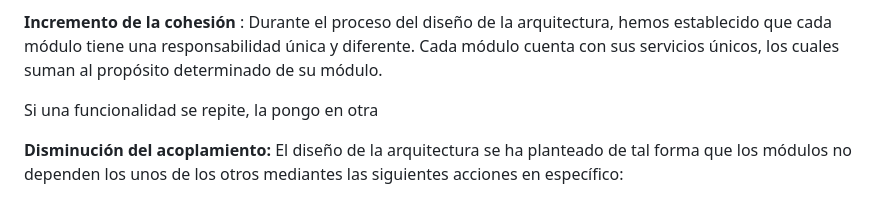
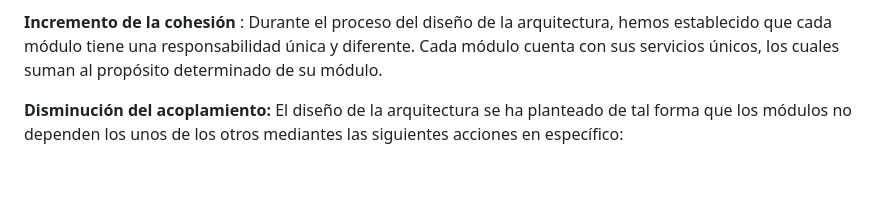
Before and after one commit to steepsalvadorman/ULAS-PF, a Markdown page: README.md, the part around the change. GitHub-like rendering; blank space fills up the shorter version.

```diff
--- a/README.md
+++ b/README.md
@@ -577,8 +577,6 @@ Con respecto al aseguramiento del atributo de calidad de la mantenibilidad, es n
 
 **Incremento de la cohesión** : Durante el proceso del diseño de la arquitectura, hemos establecido que cada módulo tiene una responsabilidad única y diferente. Cada módulo cuenta con sus servicios únicos, los cuales suman al propósito determinado de su módulo.
 
-Si una funcionalidad se repite, la pongo en otra
-
 **Disminución del acoplamiento:** El diseño de la arquitectura se ha planteado de tal forma que los módulos no dependen los unos de los otros mediantes las siguientes acciones en específico:
 
 1. **Encapsulamiento** : Tener una API bien definida, establecer interfaces que llamen a la API
```
